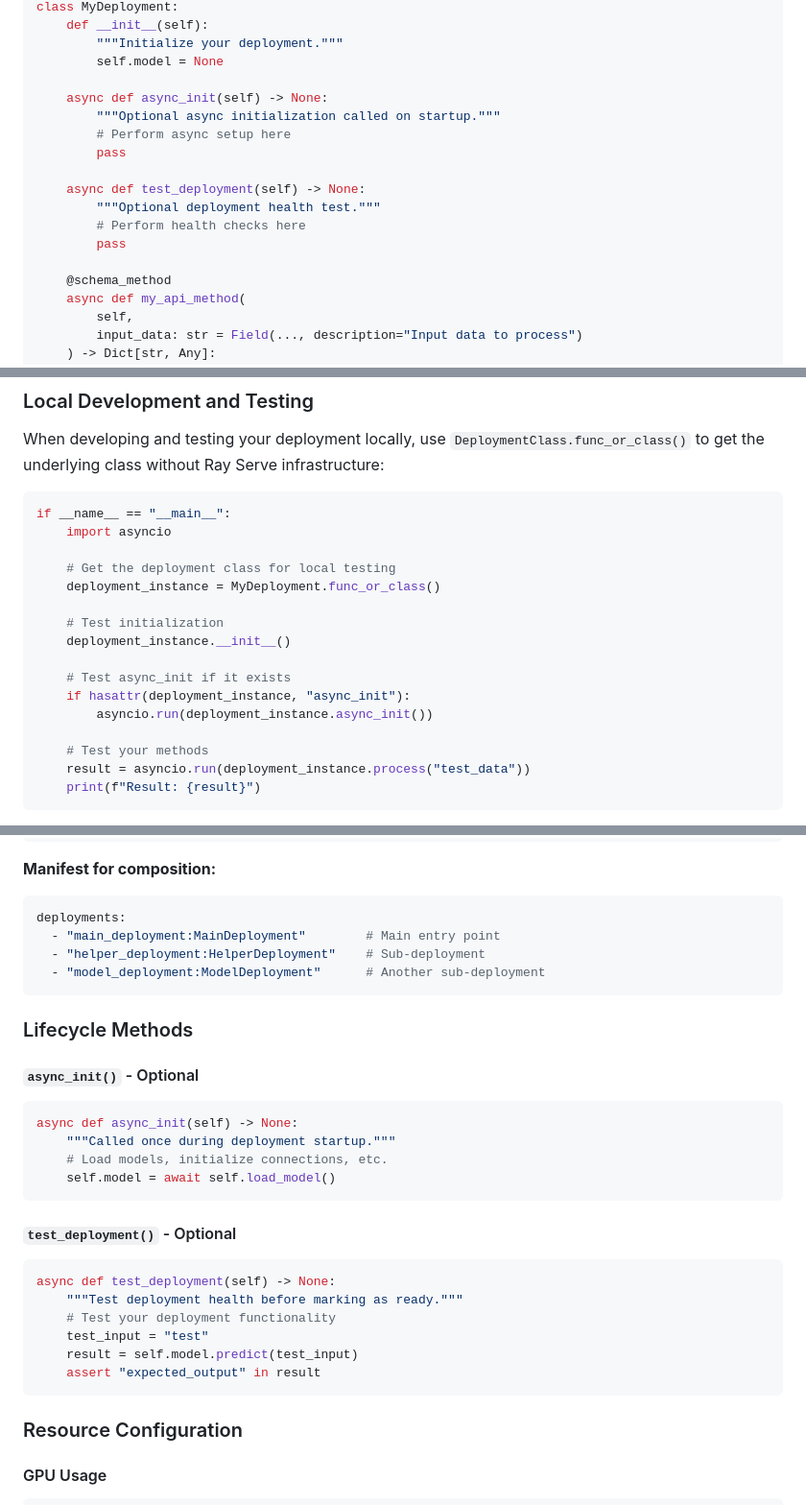
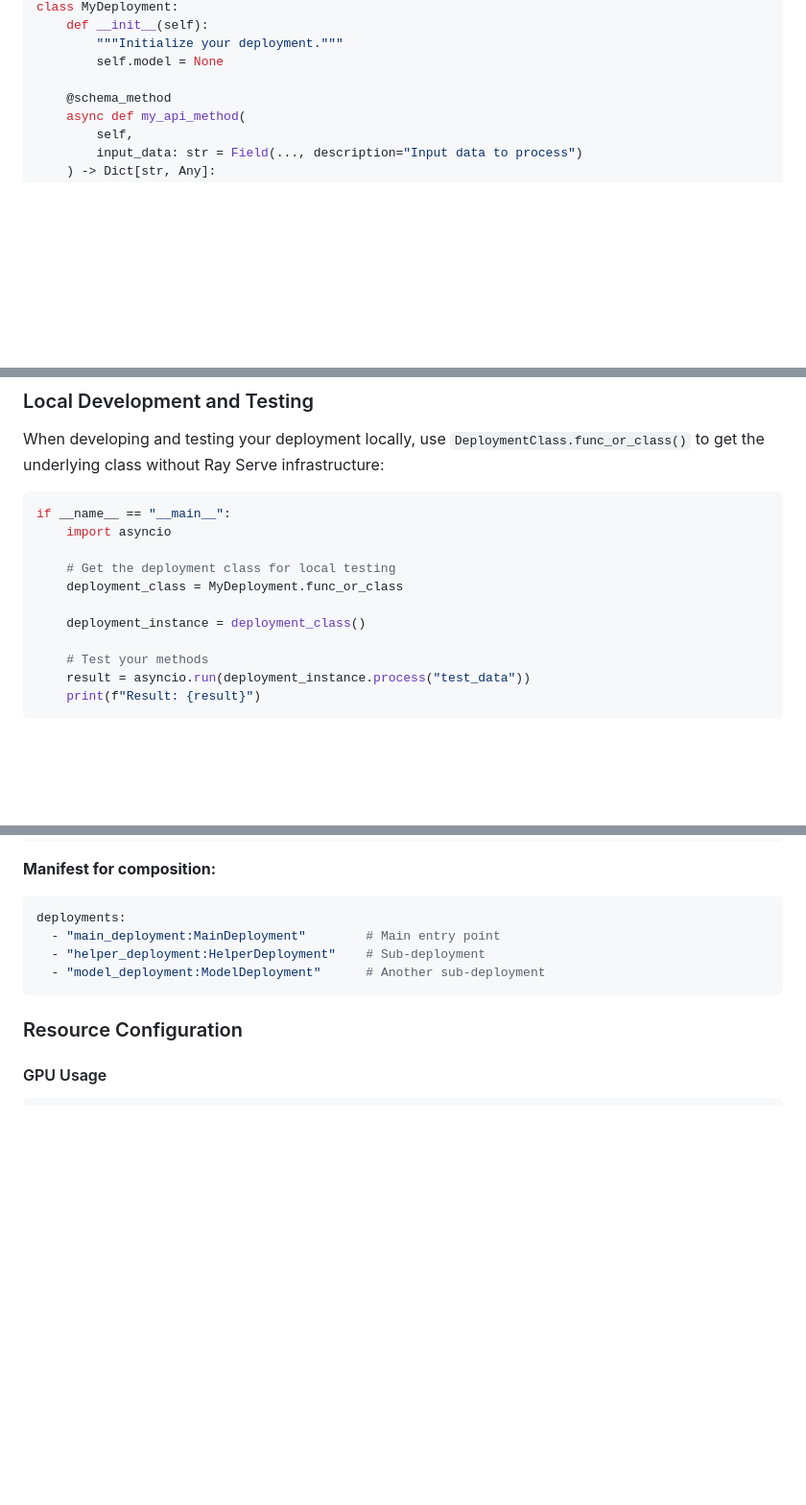
Before and after one commit to aicell-lab/bioengine-worker, a Markdown page: bioengine_apps/README.md, 3 parts joined by grey strips. Shown at 96% size. Drawn GitHub-style; blank space fills up the shorter version.

````diff
--- a/bioengine_apps/README.md
+++ b/bioengine_apps/README.md
@@ -174,16 +174,6 @@ class MyDeployment:
         """Initialize your deployment."""
         self.model = None
 
-    async def async_init(self) -> None:
-        """Optional async initialization called on startup."""
-        # Perform async setup here
-        pass
-
-    async def test_deployment(self) -> None:
-        """Optional deployment health test."""
-        # Perform health checks here
-        pass
-
     @schema_method
     async def my_api_method(
         self,
@@ -313,14 +303,9 @@ if __name__ == "__main__":
     import asyncio
 
     # Get the deployment class for local testing
-    deployment_instance = MyDeployment.func_or_class()
+    deployment_class = MyDeployment.func_or_class
 
-    # Test initialization
-    deployment_instance.__init__()
-
-    # Test async_init if it exists
-    if hasattr(deployment_instance, "async_init"):
-        asyncio.run(deployment_instance.async_init())
+    deployment_instance = deployment_class()
 
     # Test your methods
     result = asyncio.run(deployment_instance.process("test_data"))
@@ -400,26 +385,6 @@ deployments:
   - "model_deployment:ModelDeployment"      # Another sub-deployment
 ```
 
-### Lifecycle Methods
-
-#### `async_init()` - Optional
-```python
-async def async_init(self) -> None:
-    """Called once during deployment startup."""
-    # Load models, initialize connections, etc.
-    self.model = await self.load_model()
-```
-
-#### `test_deployment()` - Optional
-```python
-async def test_deployment(self) -> None:
-    """Test deployment health before marking as ready."""
-    # Test your deployment functionality
-    test_input = "test"
-    result = self.model.predict(test_input)
-    assert "expected_output" in result
-```
-
 ### Resource Configuration
 
 #### GPU Usage
````
Also changed, not shown: other parts of bioengine_apps/README.md (+58 -9 lines).
